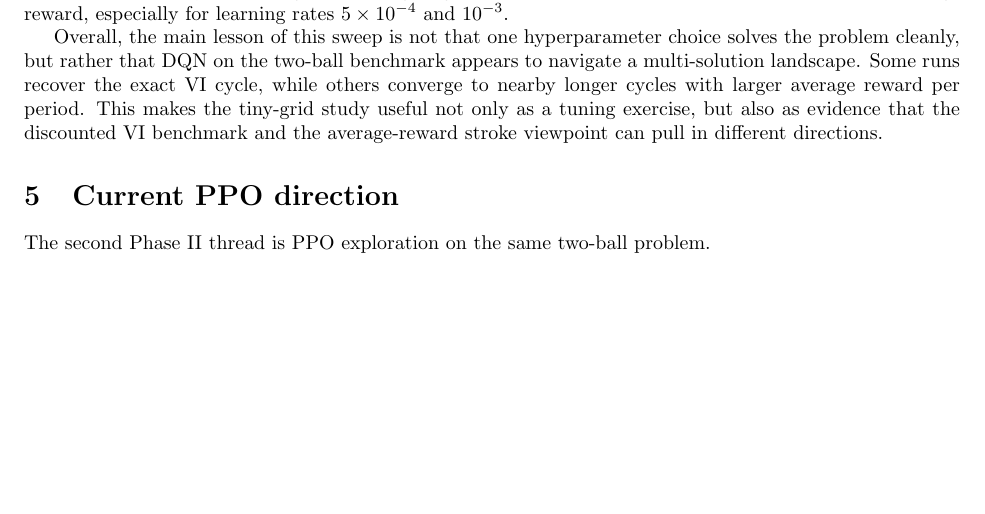
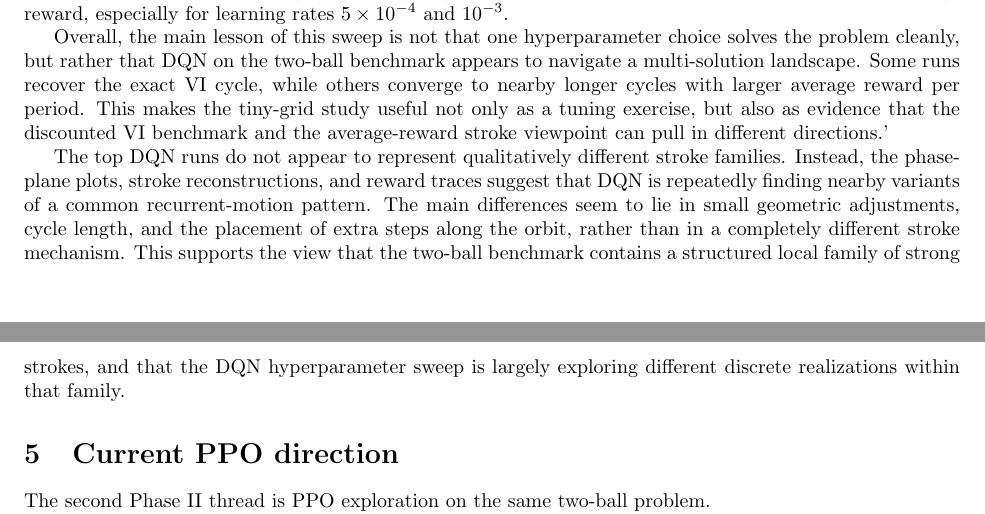
Before and after one commit to beccathomases/RL_cilia, a LaTeX document (RL_cilia_python/phase2_exploration/phase2_notes.tex): part of page 2 of 7 before the commit and two parts of pages 2 and 3 of 7 after it, the two joined at a grey line, cut so that both start at the same text, the shorter picture padded with empty space. Compiled offline with pdfLaTeX.

Commit message:
Update results from DQN tiny grid search

```diff
--- a/RL_cilia_python/phase2_exploration/phase2_notes.tex
+++ b/RL_cilia_python/phase2_exploration/phase2_notes.tex
@@ -84,7 +84,9 @@ The exact VI cycle still appears in some DQN runs, showing that DQN can in fact
 
 Among the tested settings, the $5\times 10^{-4}$, $10000$-episode group gave the strongest overall performance in the average-reward sense: it had both the largest group mean average reward and the best single run in the sweep. More broadly, increasing the training length from $5000$ to $10000$ episodes often improved the average reward, especially for learning rates $5\times 10^{-4}$ and $10^{-3}$.
 
-Overall, the main lesson of this sweep is not that one hyperparameter choice solves the problem cleanly, but rather that DQN on the two-ball benchmark appears to navigate a multi-solution landscape. Some runs recover the exact VI cycle, while others converge to nearby longer cycles with larger average reward per period. This makes the tiny-grid study useful not only as a tuning exercise, but also as evidence that the discounted VI benchmark and the average-reward stroke viewpoint can pull in different directions.
+Overall, the main lesson of this sweep is not that one hyperparameter choice solves the problem cleanly, but rather that DQN on the two-ball benchmark appears to navigate a multi-solution landscape. Some runs recover the exact VI cycle, while others converge to nearby longer cycles with larger average reward per period. This makes the tiny-grid study useful not only as a tuning exercise, but also as evidence that the discounted VI benchmark and the average-reward stroke viewpoint can pull in different directions.'
+
+The top DQN runs do not appear to represent qualitatively different stroke families. Instead, the phase-plane plots, stroke reconstructions, and reward traces suggest that DQN is repeatedly finding nearby variants of a common recurrent-motion pattern. The main differences seem to lie in small geometric adjustments, cycle length, and the placement of extra steps along the orbit, rather than in a completely different stroke mechanism. This supports the view that the two-ball benchmark contains a structured local family of strong strokes, and that the DQN hyperparameter sweep is largely exploring different discrete realizations within that family.
 
 \begin{figure}[t]
     \centering
```
Also changed, not shown: 2 other files.
